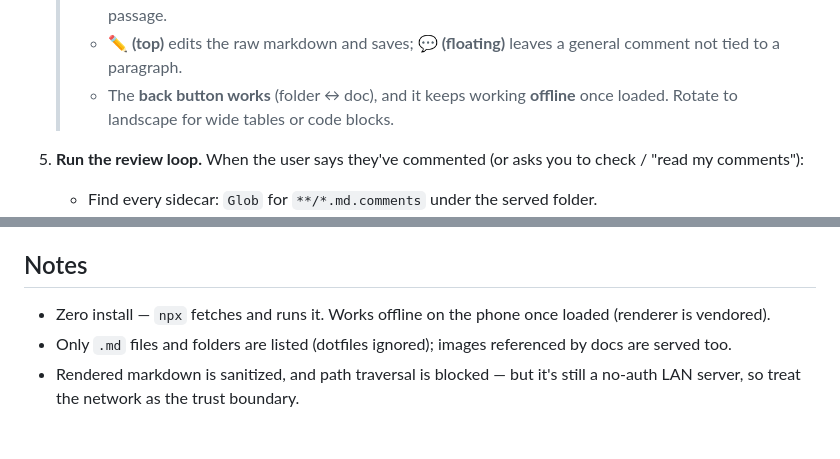
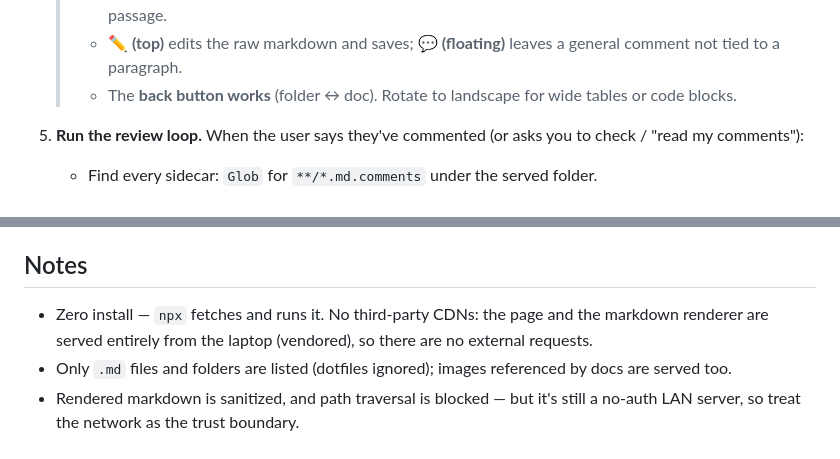
Before and after one commit to lucassmatos/pocketspec, a Markdown page: skill/SKILL.md, 2 parts joined by grey strips. Rendered like a GitHub page.

Commit message:
docs: drop the "works offline on your phone" overclaim
Reframe the vendoring benefit to what's actually true: no third-party
CDNs, the whole page (renderer included) is served from the laptop, so
no external requests. The offline-on-phone scenario was niche and
confusing — if you can reach the laptop over LAN/VPN you usually have
internet anyway.

Co-Authored-By: Claude Opus 4.8 (1M context) <noreply@anthropic.com>

```diff
--- a/skill/SKILL.md
+++ b/skill/SKILL.md
@@ -68,8 +68,8 @@ you read comments back and revise  →  repeat
    >   marker bar on the passage.
    > - **✏️ (top)** edits the raw markdown and saves; **💬 (floating)** leaves a
    >   general comment not tied to a paragraph.
-   > - The **back button works** (folder ↔ doc), and it keeps working **offline**
-   >   once loaded. Rotate to landscape for wide tables or code blocks.
+   > - The **back button works** (folder ↔ doc). Rotate to landscape for wide
+   >   tables or code blocks.
 
 5. **Run the review loop.** When the user says they've commented (or asks you to
    check / "read my comments"):
@@ -110,8 +110,9 @@ layer.
 
 ## Notes
 
-- Zero install — `npx` fetches and runs it. Works offline on the phone once
-  loaded (renderer is vendored).
+- Zero install — `npx` fetches and runs it. No third-party CDNs: the page and
+  the markdown renderer are served entirely from the laptop (vendored), so there
+  are no external requests.
 - Only `.md` files and folders are listed (dotfiles ignored); images referenced
   by docs are served too.
 - Rendered markdown is sanitized, and path traversal is blocked — but it's still
```
Also changed, not shown: README.md (+1 -1 lines).
